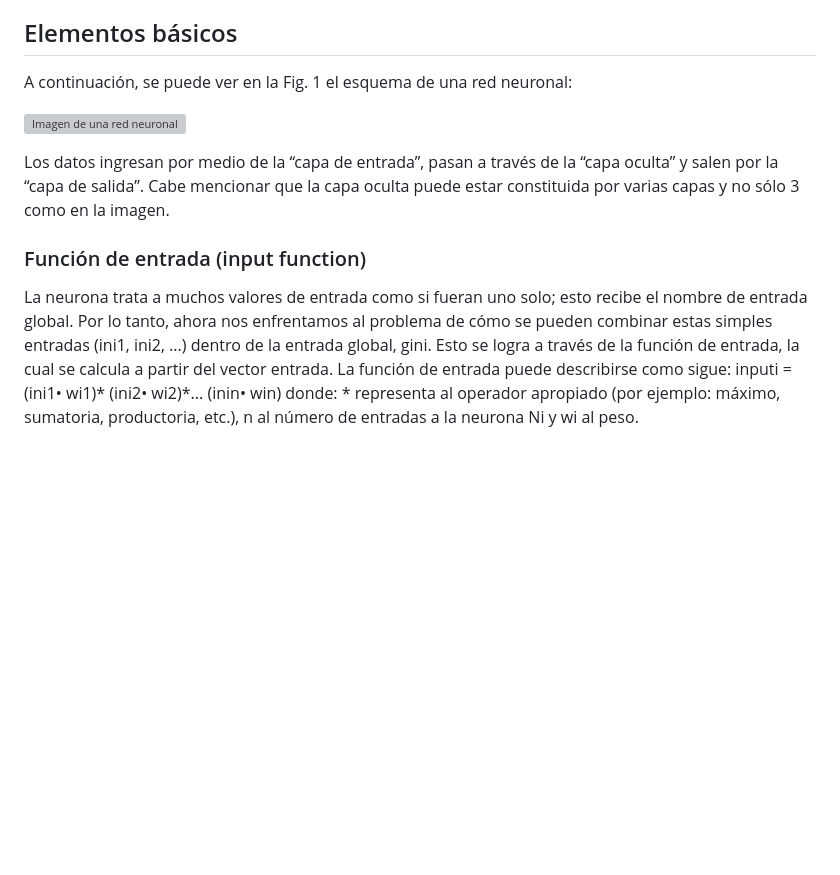
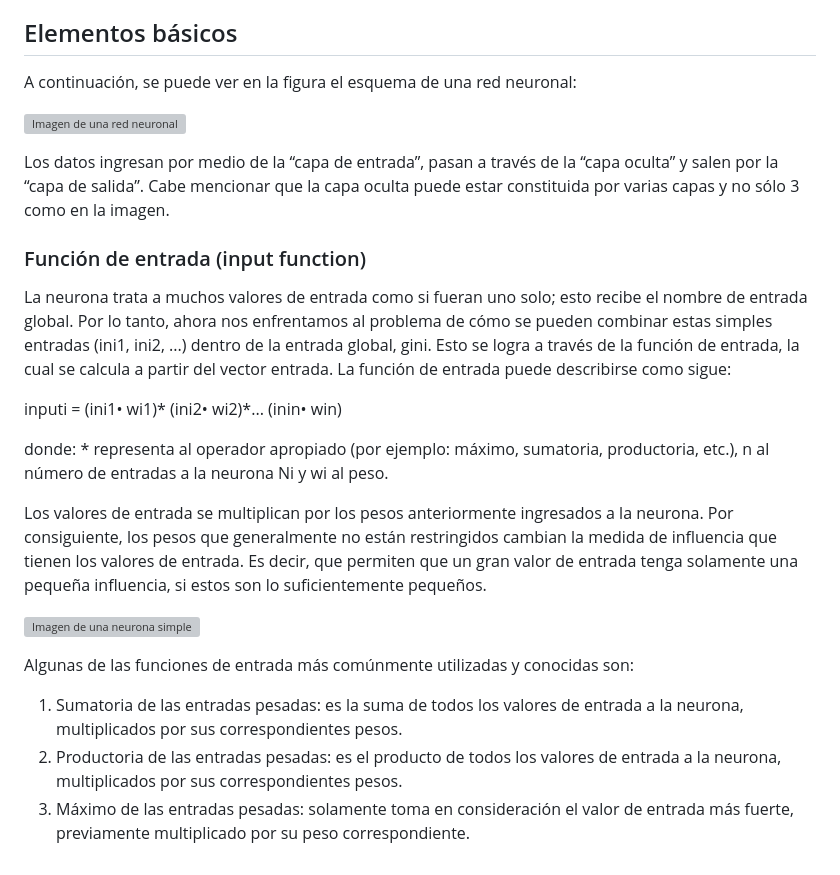
Before and after one commit to jrivera15/MCD, a Markdown page: Propedeuticos/Matematicas/RedesNeuronales.md, the part around the change. Drawn GitHub-style; blank space fills up the shorter version; grey boxes are pictures that could not be loaded.

```diff
--- a/Propedeuticos/Matematicas/RedesNeuronales.md
+++ b/Propedeuticos/Matematicas/RedesNeuronales.md
@@ -49,7 +49,7 @@ las cuales intentan interactuar con los objetos del mundo real del mismo modo qu
 hace el sistema nervioso biológico.
 
 ## Elementos básicos
-A continuación, se puede ver en la Fig. 1 el esquema de una red neuronal:
+A continuación, se puede ver en la figura el esquema de una red neuronal:
 
 ![Imagen de una red neuronal](https://advancedtech.files.wordpress.com/2008/08/para-post1.jpg)
 
@@ -63,6 +63,25 @@ recibe el nombre de entrada global. Por lo tanto, ahora nos enfrentamos al probl
 cómo se pueden combinar estas simples entradas (ini1, ini2, ...) dentro de la entrada
 global, gini. Esto se logra a través de la función de entrada, la cual se calcula a partir del
 vector entrada. La función de entrada puede describirse como sigue:
+
 inputi = (ini1• wi1)* (ini2• wi2)*... (inin• win)
+
 donde: * representa al operador apropiado (por ejemplo: máximo, sumatoria,
 productoria, etc.), n al número de entradas a la neurona Ni y wi al peso.
+
+Los valores de entrada se multiplican por los pesos anteriormente ingresados a la
+neurona. Por consiguiente, los pesos que generalmente no están restringidos cambian la
+medida de influencia que tienen los valores de entrada. Es decir, que permiten que un
+gran valor de entrada tenga solamente una pequeña influencia, si estos son lo
+suficientemente pequeños.
+
+![Imagen de una neurona simple](https://github.com/jrivera15/MCD/assets/5826577/bd2e66a8-11db-46aa-9734-dbbc0cd61b1e)
+
+Algunas de las funciones de entrada más comúnmente utilizadas y conocidas
+son:
+1) Sumatoria de las entradas pesadas: es la suma de todos los valores de
+entrada a la neurona, multiplicados por sus correspondientes pesos.
+2) Productoria de las entradas pesadas: es el producto de todos los valores de
+entrada a la neurona, multiplicados por sus correspondientes pesos.
+3) Máximo de las entradas pesadas: solamente toma en consideración el valor
+de entrada más fuerte, previamente multiplicado por su peso correspondiente.
```
